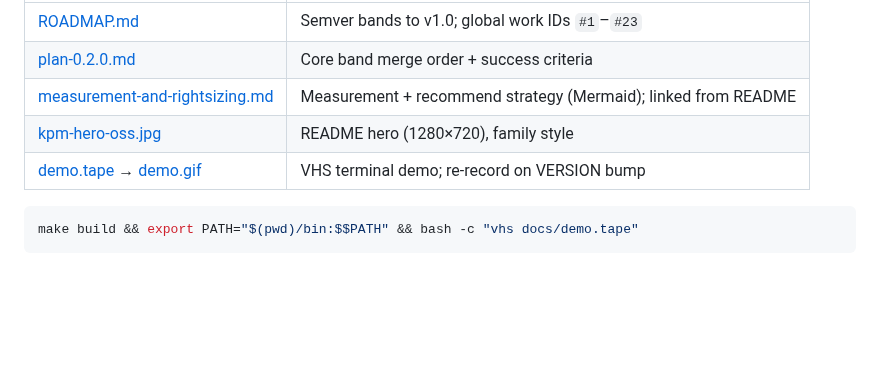
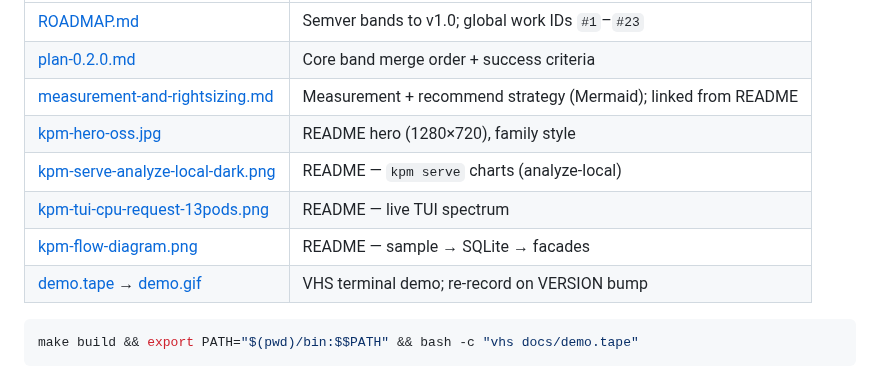
Before and after one commit to hrodrig/kpm, a Markdown page: docs/README.md, the part around the change. Rendered like a GitHub page; blank space fills up the shorter version.

````diff
--- a/docs/README.md
+++ b/docs/README.md
@@ -10,6 +10,9 @@ as `docs/` in [kwd](https://github.com/hrodrig/kwd).
 | [plan-0.2.0.md](./plan-0.2.0.md) | Core band merge order + success criteria |
 | [measurement-and-rightsizing.md](./measurement-and-rightsizing.md) | Measurement + recommend strategy (Mermaid); linked from README |
 | [kpm-hero-oss.jpg](./kpm-hero-oss.jpg) | README hero (1280×720), family style |
+| [kpm-serve-analyze-local-dark.png](./kpm-serve-analyze-local-dark.png) | README — `kpm serve` charts (analyze-local) |
+| [kpm-tui-cpu-request-13pods.png](./kpm-tui-cpu-request-13pods.png) | README — live TUI spectrum |
+| [kpm-flow-diagram.png](./kpm-flow-diagram.png) | README — sample → SQLite → facades |
 | [demo.tape](./demo.tape) → [demo.gif](./demo.gif) | VHS terminal demo; re-record on VERSION bump |
 
 ```bash
````
Also changed, not shown: CHANGELOG.md (+6 -0 lines), README.md (+14 -0 lines), docs/kpm-flow-diagram.png (added), docs/kpm-serve-analyze-local-dark.png (added), docs/kpm-tui-cpu-request-13pods.png (added).
